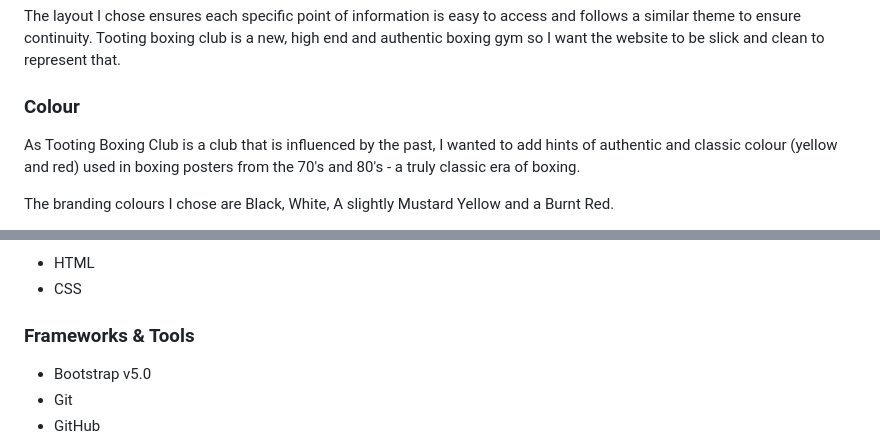
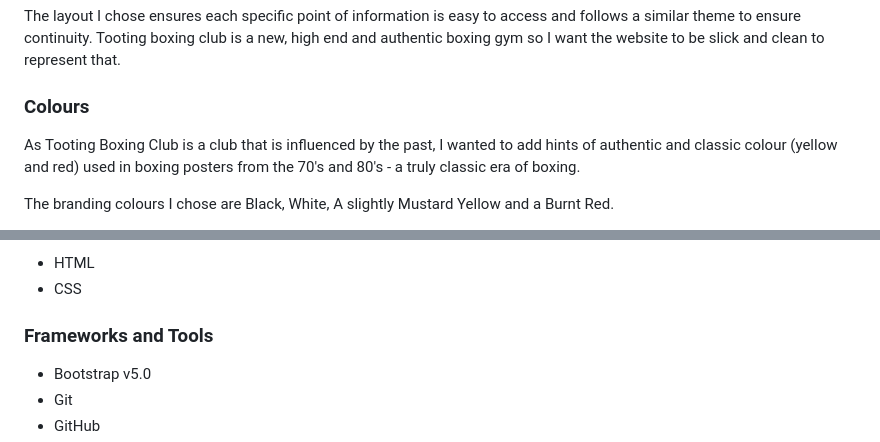
Before and after one commit to jamie2210/CI_MS1_TBC, a Markdown page: README.md, 2 parts joined by grey strips. Drawn GitHub-style.

```diff
--- a/README.md
+++ b/README.md
@@ -119,7 +119,7 @@ Primary goal is to provide an informative good-looking website that showcases To
 ### Design Choices
 The layout I chose ensures each specific point of information is easy to access and follows a similar theme to ensure continuity. Tooting boxing club is a new, high end and authentic boxing gym so I want the website to be slick and clean to represent that.
 
-### Colour
+### Colours
 As Tooting Boxing Club is a club that is influenced by the past, I wanted to add hints of authentic and classic colour (yellow and red) used in boxing posters from the 70's and 80's - a truly classic era of boxing.
 
 The branding colours I chose are Black, White, A slightly Mustard Yellow and a Burnt Red.
@@ -198,7 +199,7 @@ The website consists of six separate pages and a ‘Sign In’ modal:
 - HTML
 - CSS
 
-### Frameworks & Tools
+### Frameworks and Tools
 - Bootstrap v5.0
 - Git
 - GitHub
```
Also changed, not shown: other parts of README.md (+13 -11 lines).
